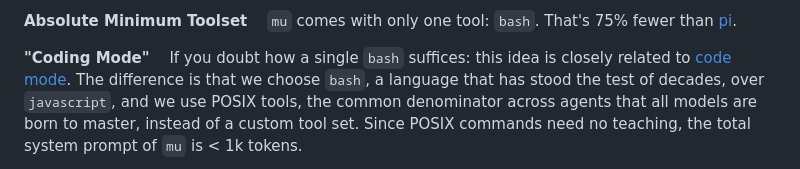
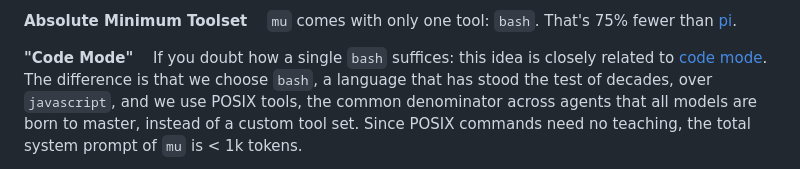
Before and after one commit to ylxdzsw/mu, a Markdown page: README.md, the part around the change. Rendered like a GitHub page.

Commit message:
Fix typo in 'Coding Mode' section of README

```diff
--- a/README.md
+++ b/README.md
@@ -14,7 +14,7 @@ whatever cursor movement keybindings you configured for your shell. `mu` is in y
 **Absolute Minimum Toolset**&emsp; `mu` comes with only one tool: `bash`. That's 75% fewer than
 [pi](https://github.com/earendil-works/pi/tree/main/packages/coding-agent).
 
-**"Coding Mode"**&emsp; If you doubt how a single `bash` suffices: this idea is closely related to [code mode](https://blog.cloudflare.com/code-mode/).
+**"Code Mode"**&emsp; If you doubt how a single `bash` suffices: this idea is closely related to [code mode](https://blog.cloudflare.com/code-mode/).
 The difference is that we choose `bash`, a language that has stood the test of decades, over `javascript`, and we use
 POSIX tools, the common denominator across agents that all models are born to master, instead of a custom tool set. Since POSIX
 commands need no teaching, the total system prompt of `mu` is < 1k tokens.
```
